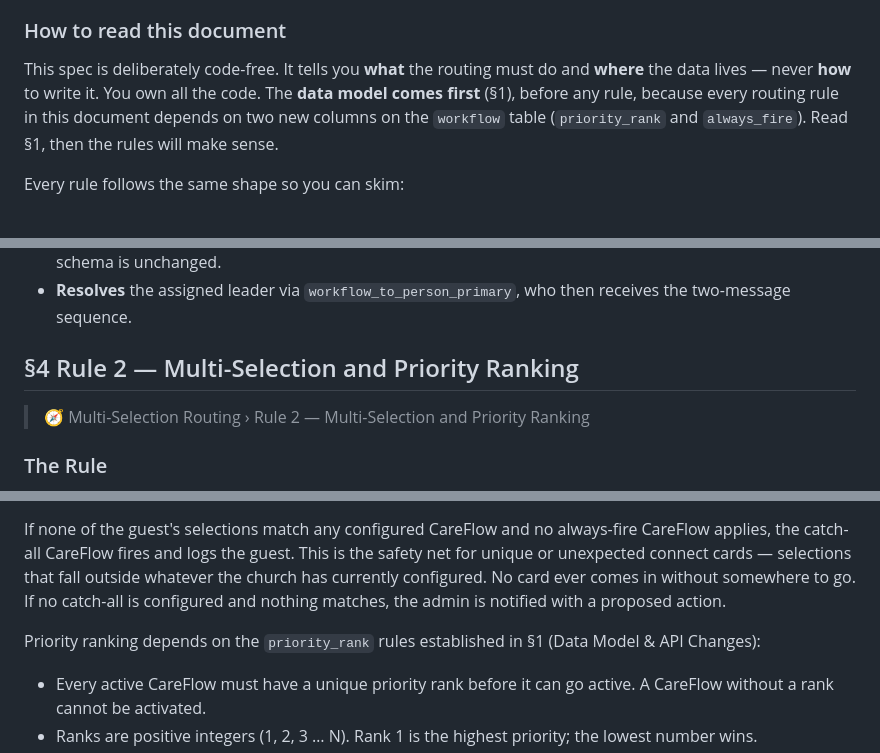
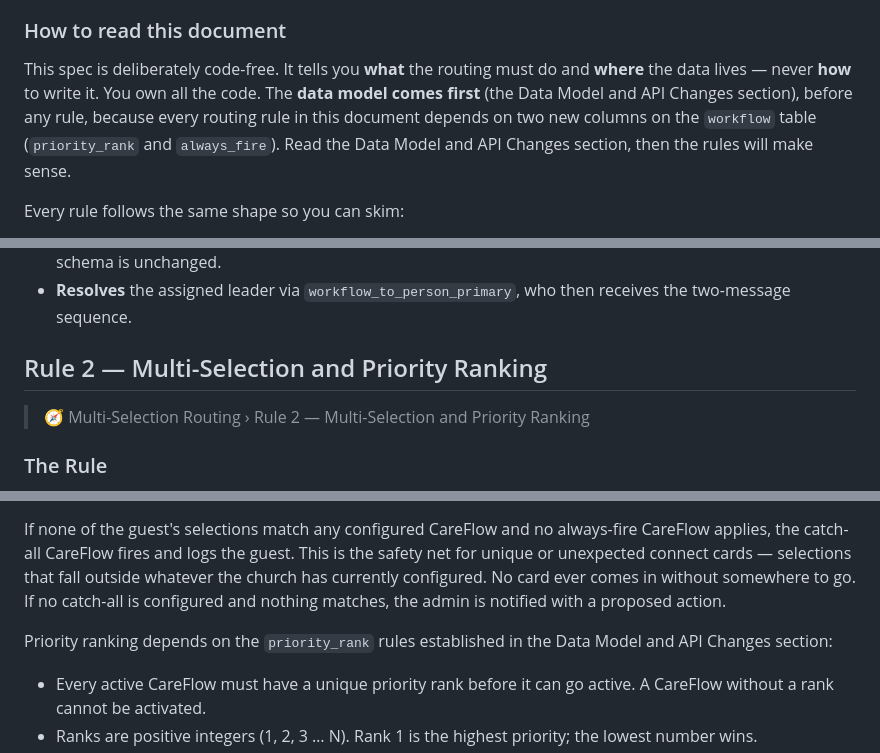
Before and after one commit to saltlight-richard/saltlight-specs, a Markdown page: specs/multi-selection-routing.md, 3 parts joined by grey strips. Rendered like a GitHub page.

```diff
--- a/specs/multi-selection-routing.md
+++ b/specs/multi-selection-routing.md
@@ -5,7 +5,7 @@ Audience: Kenneth (backend engineer). This spec covers **internal SaltLight rout
 
 ### How to read this document
 
-This spec is deliberately code-free. It tells you **what** the routing must do and **where** the data lives — never **how** to write it. You own all the code. The **data model comes first** (§1), before any rule, because every routing rule in this document depends on two new columns on the `workflow` table (`priority_rank` and `always_fire`). Read §1, then the rules will make sense.
+This spec is deliberately code-free. It tells you **what** the routing must do and **where** the data lives — never **how** to write it. You own all the code. The **data model comes first** (the Data Model and API Changes section), before any rule, because every routing rule in this document depends on two new columns on the `workflow` table (`priority_rank` and `always_fire`). Read the Data Model and API Changes section, then the rules will make sense.
 
 Every rule follows the same shape so you can skim:
 
@@ -193,7 +193,7 @@ As a church leader, when a guest submits a connect card with one selection that
 - **Writes** one row to the `interaction` table (status: `initial`) for the matched CareFlow. The `interaction` schema is unchanged.
 - **Resolves** the assigned leader via `workflow_to_person_primary`, who then receives the two-message sequence.
 
-## §4 Rule 2 — Multi-Selection and Priority Ranking
+## Rule 2 — Multi-Selection and Priority Ranking
 
 > 🧭 Multi-Selection Routing › Rule 2 — Multi-Selection and Priority Ranking
 
@@ -203,7 +203,7 @@ If a guest makes more than one selection, priority ranking always applies. Among
 
 If none of the guest's selections match any configured CareFlow and no always-fire CareFlow applies, the catch-all CareFlow fires and logs the guest. This is the safety net for unique or unexpected connect cards — selections that fall outside whatever the church has currently configured. No card ever comes in without somewhere to go. If no catch-all is configured and nothing matches, the admin is notified with a proposed action.
 
-Priority ranking depends on the `priority_rank` rules established in §1 (Data Model & API Changes):
+Priority ranking depends on the `priority_rank` rules established in the Data Model and API Changes section:
 
 - Every active CareFlow must have a unique priority rank before it can go active. A CareFlow without a rank cannot be activated.
 - Ranks are positive integers (1, 2, 3 … N). Rank 1 is the highest priority; the lowest number wins.
```
Also changed, not shown: other parts of specs/multi-selection-routing.md (+16 -16 lines).
